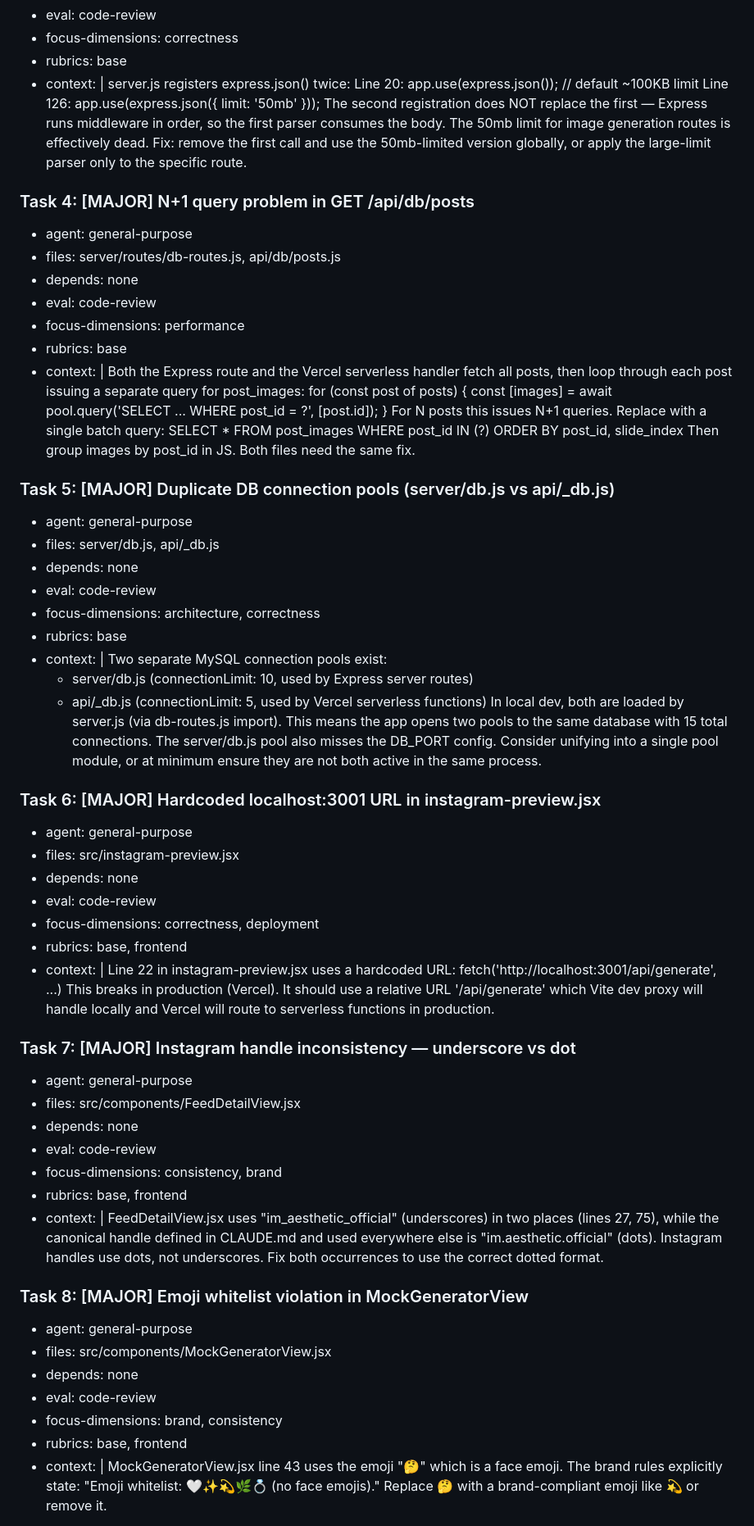
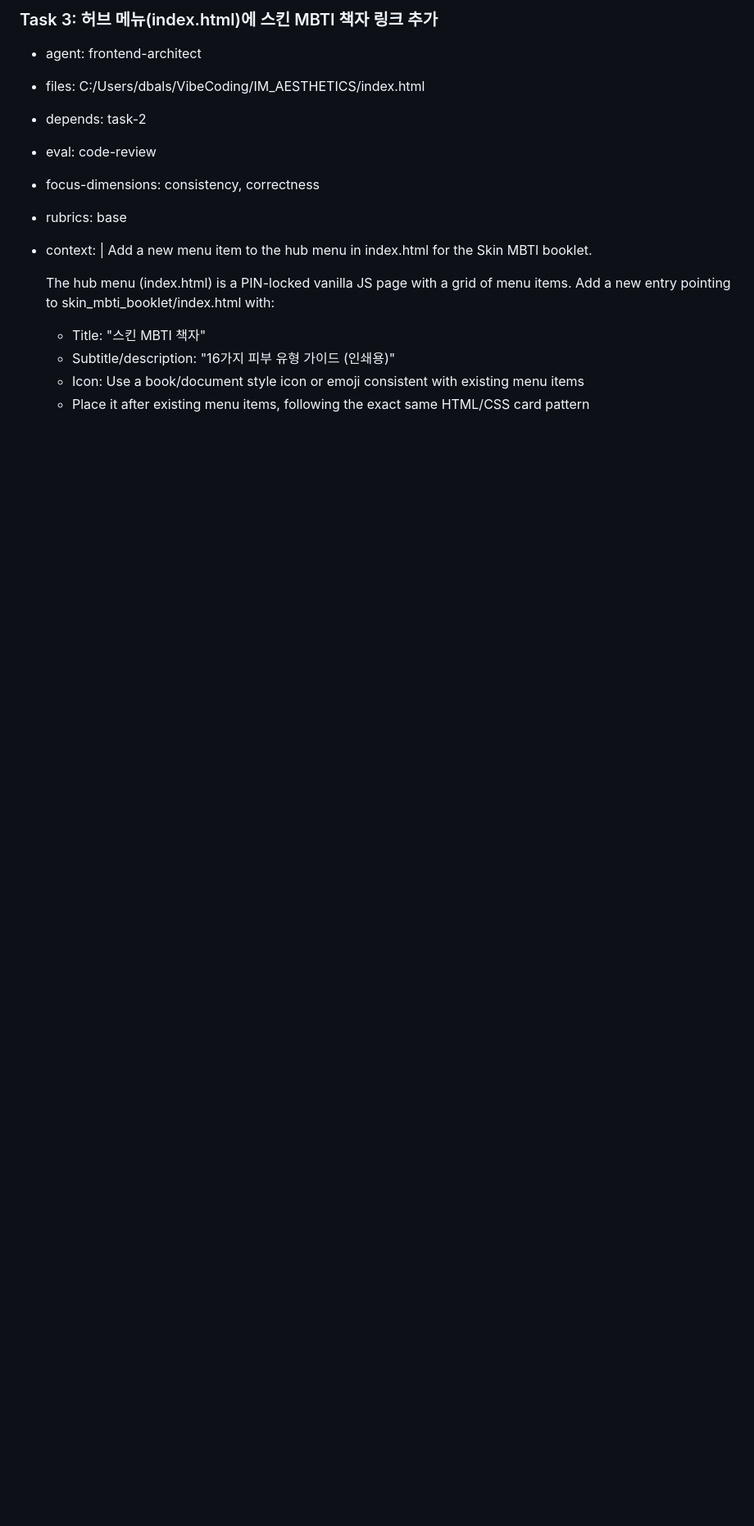
Before and after one commit to ymymym6843-prog/aesthetic-content-hub, a Markdown page: harness-plan.md, the part around one of its changes. Shown at 82% size. GitHub-like rendering; blank space fills up the shorter version.

Commit message:
harness: plan for Skin MBTI booklet redesign

```diff
--- a/harness-plan.md
+++ b/harness-plan.md
@@ -45,84 +226,17 @@ Generated: 2026-03-31T18:00:00+09:00
+### Task 3: 허브 메뉴(index.html)에 스킨 MBTI 책자 링크 추가
+- agent: frontend-architect
+- files: C:/Users/dbals/VibeCoding/IM_AESTHETICS/index.html
+- depends: task-2
 - eval: code-review
-- focus-dimensions: correctness
+- focus-dimensions: consistency, correctness
 - rubrics: base
 - context: |
-    server.js registers express.json() twice:
-      Line 20: app.use(express.json());          // default ~100KB limit
-      Line 126: app.use(express.json({ limit: '50mb' }));
-    The second registration does NOT replace the first — Express runs middleware in
-    order, so the first parser consumes the body. The 50mb limit for image generation
-    routes is effectively dead. Fix: remove the first call and use the 50mb-limited
-    version globally, or apply the large-limit parser only to the specific route.
+    Add a new menu item to the hub menu in index.html for the Skin MBTI booklet.
 
-### Task 4: [MAJOR] N+1 query problem in GET /api/db/posts
-- agent: general-purpose
-- files: server/routes/db-routes.js, api/db/posts.js
-- depends: none
-- eval: code-review
-- focus-dimensions: performance
-- rubrics: base
-- context: |
-    Both the Express route and the Vercel serverless handler fetch all posts, then
-    loop through each post issuing a separate query for post_images:
-      for (const post of posts) {
-        const [images] = await pool.query('SELECT ... WHERE post_id = ?', [post.id]);
-      }
-    For N posts this issues N+1 queries. Replace with a single batch query:
-      SELECT * FROM post_images WHERE post_id IN (?) ORDER BY post_id, slide_index
-    Then group images by post_id in JS. Both files need the same fix.
+    The hub menu (index.html) is a PIN-locked vanilla JS page with a grid of menu items.
+    Add a new entry pointing to skin_mbti_booklet/index.html with:
+    - Title: "스킨 MBTI 책자"
+    - Subtitle/description: "16가지 피부 유형 가이드 (인쇄용)"
+    - Icon: Use a book/document style icon or emoji consistent with existing menu items
+    - Place it after existing menu items, following the exact same HTML/CSS card pattern
 
-### Task 5: [MAJOR] Duplicate DB connection pools (server/db.js vs api/_db.js)
-- agent: general-purpose
-- files: server/db.js, api/_db.js
-- depends: none
-- eval: code-review
-- focus-dimensions: architecture, correctness
-- rubrics: base
-- context: |
-    Two separate MySQL connection pools exist:
-    - server/db.js (connectionLimit: 10, used by Express server routes)
-    - api/_db.js (connectionLimit: 5, used by Vercel serverless functions)
-    In local dev, both are loaded by server.js (via db-routes.js import). This means
-    the app opens two pools to the same database with 15 total connections. The
-    server/db.js pool also misses the DB_PORT config. Consider unifying into a single
-    pool module, or at minimum ensure they are not both active in the same process.
-
-### Task 6: [MAJOR] Hardcoded localhost:3001 URL in instagram-preview.jsx
-- agent: general-purpose
-- files: src/instagram-preview.jsx
-- depends: none
-- eval: code-review
-- focus-dimensions: correctness, deployment
-- rubrics: base, frontend
-- context: |
-    Line 22 in instagram-preview.jsx uses a hardcoded URL:
-      fetch('http://localhost:3001/api/generate', ...)
-    This breaks in production (Vercel). It should use a relative URL '/api/generate'
-    which Vite dev proxy will handle locally and Vercel will route to serverless
-    functions in production.
-
-### Task 7: [MAJOR] Instagram handle inconsistency — underscore vs dot
-- agent: general-purpose
-- files: src/components/FeedDetailView.jsx
-- depends: none
-- eval: code-review
-- focus-dimensions: consistency, brand
-- rubrics: base, frontend
-- context: |
-    FeedDetailView.jsx uses "im_aesthetic_official" (underscores) in two places
-    (lines 27, 75), while the canonical handle defined in CLAUDE.md and used
-    everywhere else is "im.aesthetic.official" (dots). Instagram handles use dots,
-    not underscores. Fix both occurrences to use the correct dotted format.
-
-### Task 8: [MAJOR] Emoji whitelist violation in MockGeneratorView
-- agent: general-purpose
-- files: src/components/MockGeneratorView.jsx
-- depends: none
-- eval: code-review
-- focus-dimensions: brand, consistency
-- rubrics: base, frontend
-- context: |
-    MockGeneratorView.jsx line 43 uses the emoji "🤔" which is a face emoji.
-    The brand rules explicitly state: "Emoji whitelist: 🤍✨💫🌿💍 (no face emojis)."
-    Replace 🤔 with a brand-compliant emoji like 💫 or remove it.
-
```
Also changed, not shown: other parts of harness-plan.md (+213 -115 lines).
